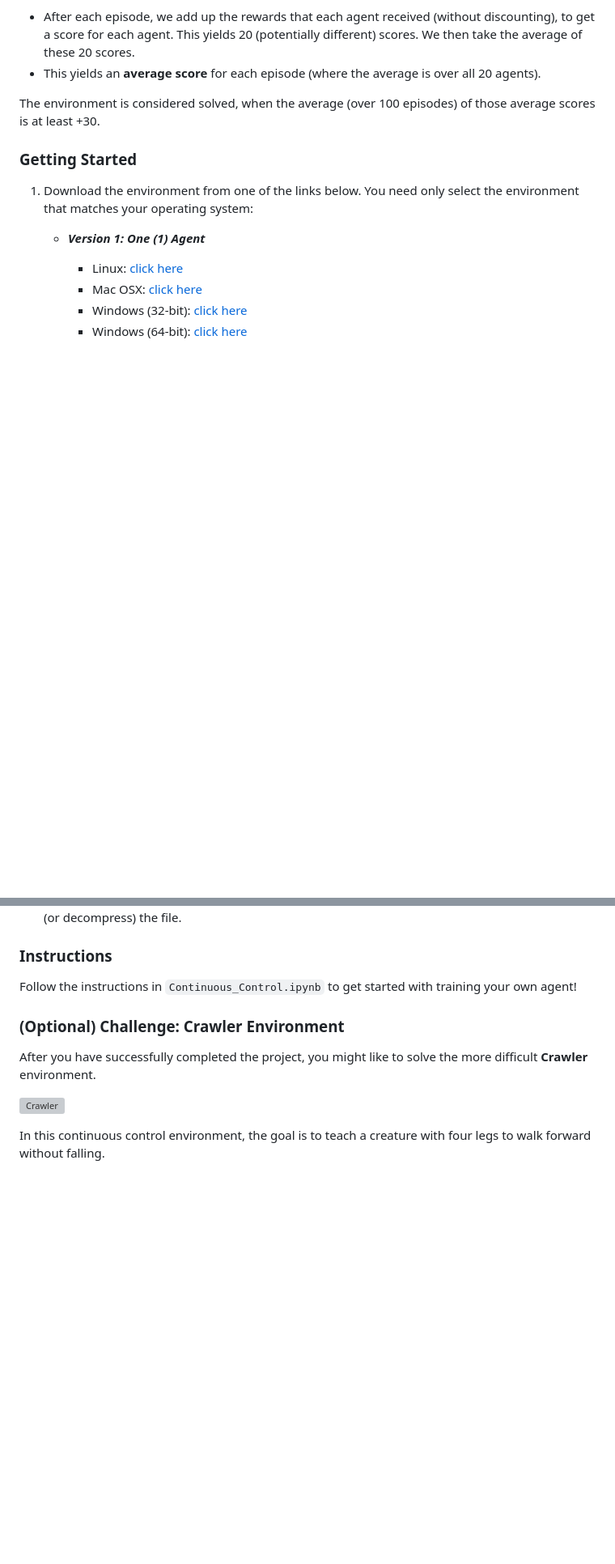
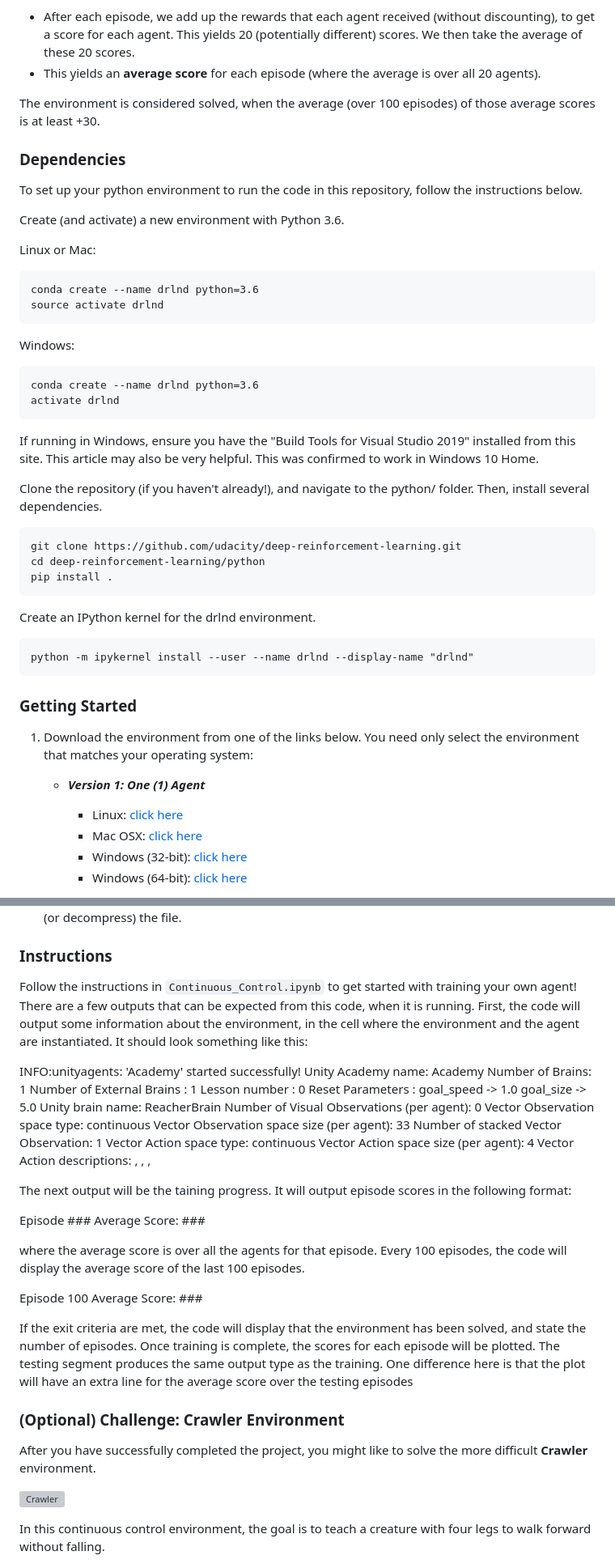
Before and after one commit to JCE98/DeepRLND-Continuous-Control, a Markdown page: README.md, 2 parts joined by grey strips. Shown: that part at 81% size. Drawn GitHub-style; blank space fills up the shorter version; grey boxes are pictures that could not be loaded.

````diff
--- a/README.md
+++ b/README.md
@@ -40,6 +40,36 @@ The barrier for solving the second version of the environment is slightly differ
 
 The environment is considered solved, when the average (over 100 episodes) of those average scores is at least +30.
 
+### Dependencies
+To set up your python environment to run the code in this repository, follow the instructions below.
+
+Create (and activate) a new environment with Python 3.6.
+
+Linux or Mac:
+```
+conda create --name drlnd python=3.6
+source activate drlnd
+```
+Windows:
+```
+conda create --name drlnd python=3.6
+activate drlnd
+```
+If running in Windows, ensure you have the "Build Tools for Visual Studio 2019" installed from this site. This article may also be very helpful. This was confirmed to work in Windows 10 Home.
+
+Clone the repository (if you haven't already!), and navigate to the python/ folder. Then, install several dependencies.
+
+```
+git clone https://github.com/udacity/deep-reinforcement-learning.git
+cd deep-reinforcement-learning/python
+pip install .
+```
+Create an IPython kernel for the drlnd environment.
+
+```
+python -m ipykernel install --user --name drlnd --display-name "drlnd"
+```
+
 ### Getting Started
 
 1. Download the environment from one of the links below.  You need only select the environment that matches your operating system:
@@ -65,6 +95,35 @@ The environment is considered solved, when the average (over 100 episodes) of th
 ### Instructions
 
 Follow the instructions in `Continuous_Control.ipynb` to get started with training your own agent!
+There are a few outputs that can be expected from this code, when it is running. First, the code will output some information about the environment, in the cell where the environment and the agent are instantiated. It should look something like this:
+
+INFO:unityagents:
+'Academy' started successfully!
+Unity Academy name: Academy
+        Number of Brains: 1
+        Number of External Brains : 1
+        Lesson number : 0
+        Reset Parameters :
+		goal_speed -> 1.0
+		goal_size -> 5.0
+Unity brain name: ReacherBrain
+        Number of Visual Observations (per agent): 0
+        Vector Observation space type: continuous
+        Vector Observation space size (per agent): 33
+        Number of stacked Vector Observation: 1
+        Vector Action space type: continuous
+        Vector Action space size (per agent): 4
+        Vector Action descriptions: , , ,
+
+The next output will be the taining progress. It will output episode scores in the following format:
+
+Episode ###        Average Score: ###
+
+where the average score is over all the agents for that episode. Every 100 episodes, the code will display the average score of the last 100 episodes.
+
+Episode 100        Average Score: ###
+
+If the exit criteria are met, the code will display that the environment has been solved, and state the number of episodes. Once training is complete, the scores for each episode will be plotted. The testing segment produces the same output type as the training. One difference here is that the plot will have an extra line for the average score over the testing episodes
 
 ### (Optional) Challenge: Crawler Environment
 
````
